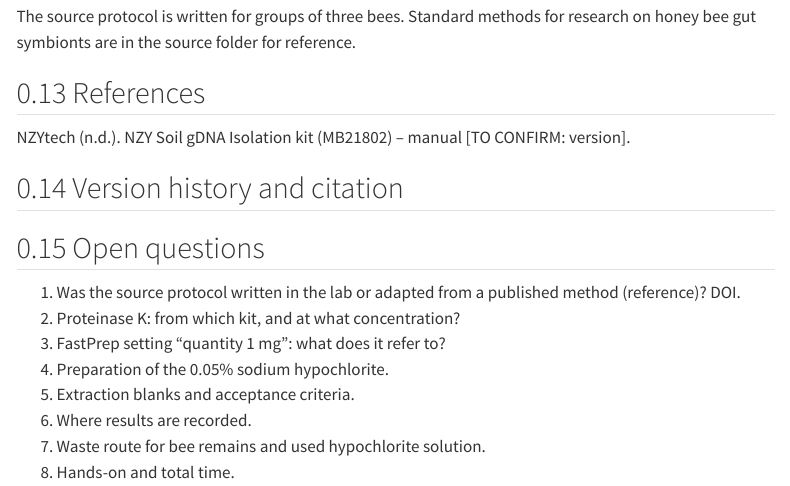
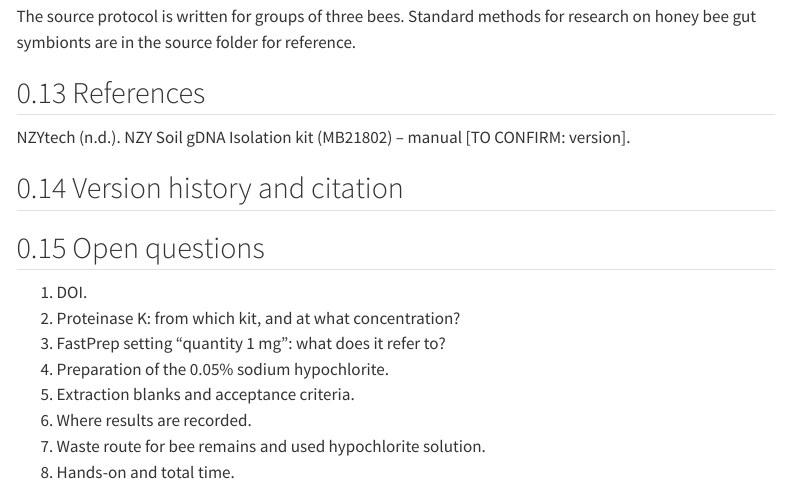
Before and after one commit to luiscunhamx/EnGeL-Repository, a Quarto document (protocols/molb/EnGeL-MOLB-DNA-BEE.qmd): the page in a window 1100 px wide, from 4150 px down. Rendered offline with R 4.5, knitr and Pandoc in place of Quarto, with nearby package versions; menus at the side of the page are left out.

Commit message:
DNA-BEE: source protocol written in the lab (open question closed)
Co-Authored-By: Claude Opus 5.5 <noreply@anthropic.com>
Claude-Session: https://claude.ai/code/session_01CZaXALRgdvDn8UhkNpkv95

```diff
--- a/protocols/molb/EnGeL-MOLB-DNA-BEE.qmd
+++ b/protocols/molb/EnGeL-MOLB-DNA-BEE.qmd
@@ -10,7 +10,7 @@
   - name: Luís Cunha
     orcid: 0000-0002-5870-2537
 contributors:
-  - "Yevhenia Shcheka (source protocol)"
+  - "Yevhenia Shcheka (source protocol, written in the lab)"
 reviewed-by: Luís Cunha
 contact: "luis.cunha@uc.pt · ewormuc@gmail.com"
 license: CC BY 4.0
@@ -63,7 +63,7 @@
     by: "Luís Cunha"
   - version: 1.0.1
     date: 2026-11-17
-    change: "Contributor Yevhenia Shcheka (source protocol)."
+    change: "Contributor Yevhenia Shcheka (source protocol, written in the lab)."
     by: "Luís Cunha"
 ---
 
@@ -224,7 +224,7 @@
 
 ## Open questions
 
-1. Was the source protocol written in the lab or adapted from a published method (reference)? DOI.
+1. DOI.
 2. Proteinase K: from which kit, and at what concentration?
 3. FastPrep setting “quantity 1 mg”: what does it refer to?
 4. Preparation of the 0.05% sodium hypochlorite.
```
Also changed, not shown: CHANGELOG.md.
